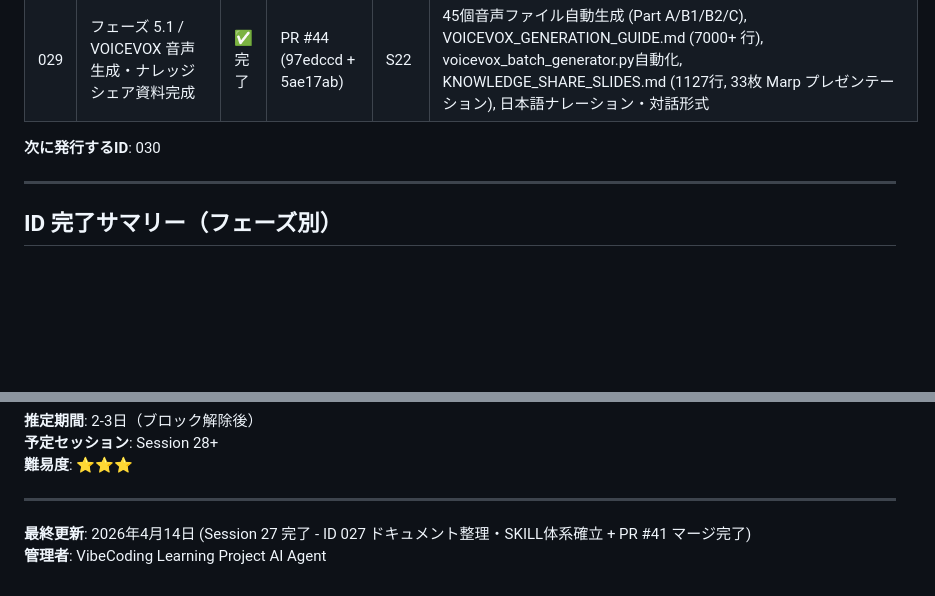
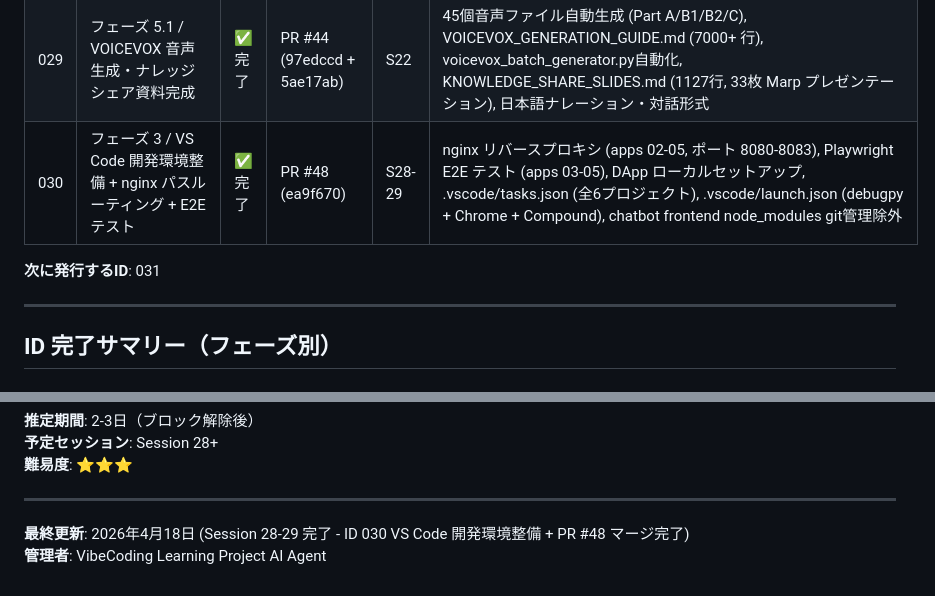
Before and after one commit to hirotoitpost/VibeCoding, a Markdown page: WORK_ID_REGISTRY.md, 2 parts joined by grey strips. Rendered like a GitHub page; blank space fills up the shorter version.

```diff
--- a/WORK_ID_REGISTRY.md
+++ b/WORK_ID_REGISTRY.md
@@ -59,8 +59,9 @@ PR タイトル:
 | 025 | フェーズ 5.4 / トランジション効果 Exo 統合（effect_config × selected_effect） | ✅完了 | PR #38 (c472fc1) | S25 | generate_exo.ps1 Phase 5.4拡張 (+238, -7行, Step 2.8エフェクト読込, トランジション変換関数), run_all.ps1拡張 (+31行, Phase 2.7統合チェック), SETUP_GUIDE.md (+270行, Step 9完全ガイド) |
 | 027 | フェーズ 5.1 / ドキュメント整理・SKILL体系確立 | ✅完了 | PR #41 (6b153b7) | S27 | .instructions.md (77行, Git規約SKILL), .instructions-doc.md (187行, ドキュメント管理SKILL), APP_CANDIDATES.md 703→172行 (66%削減), 新規9ファイル (743行), AGENTS_SIMPLIFIED.md, SESSION_PROGRESS_EXTENDED.md, GIT_COMMIT_CONVENTION.md, PULL_REQUEST_GUIDELINES.md, DOCUMENTATION_CREATION_CHECKLIST.md, APP_CANDIDATES_ADVANCED/OVERVIEW/SPECIAL/TEMPLATE.md, Tier体系確立 |
 | 029 | フェーズ 5.1 / VOICEVOX 音声生成・ナレッジシェア資料完成 | ✅完了 | PR #44 (97edccd + 5ae17ab) | S22 | 45個音声ファイル自動生成 (Part A/B1/B2/C), VOICEVOX_GENERATION_GUIDE.md (7000+ 行), voicevox_batch_generator.py自動化, KNOWLEDGE_SHARE_SLIDES.md (1127行, 33枚 Marp プレゼンテーション), 日本語ナレーション・対話形式 |
+| 030 | フェーズ 3 / VS Code 開発環境整備 + nginx パスルーティング + E2E テスト | ✅完了 | PR #48 (ea9f670) | S28-29 | nginx リバースプロキシ (apps 02-05, ポート 8080-8083), Playwright E2E テスト (apps 03-05), DApp ローカルセットアップ, .vscode/tasks.json (全6プロジェクト), .vscode/launch.json (debugpy + Chrome + Compound), chatbot frontend node_modules git管理除外 |
 
-**次に発行するID**: 030
+**次に発行するID**: 031
 
 ---
 
@@ -341,5 +342,5 @@ f1d13d0 feat(Phase 4 Prep): Add speaker and PSD environment variables for 2-spea
 
 ---
 
-**最終更新**: 2026年4月14日 (Session 27 完了 - ID 027 ドキュメント整理・SKILL体系確立 + PR #41 マージ完了)
+**最終更新**: 2026年4月18日 (Session 28-29 完了 - ID 030 VS Code 開発環境整備 + PR #48 マージ完了)
 **管理者**: VibeCoding Learning Project AI Agent
```
Also changed, not shown: SESSION_PROGRESS.md (+34 -6 lines).
